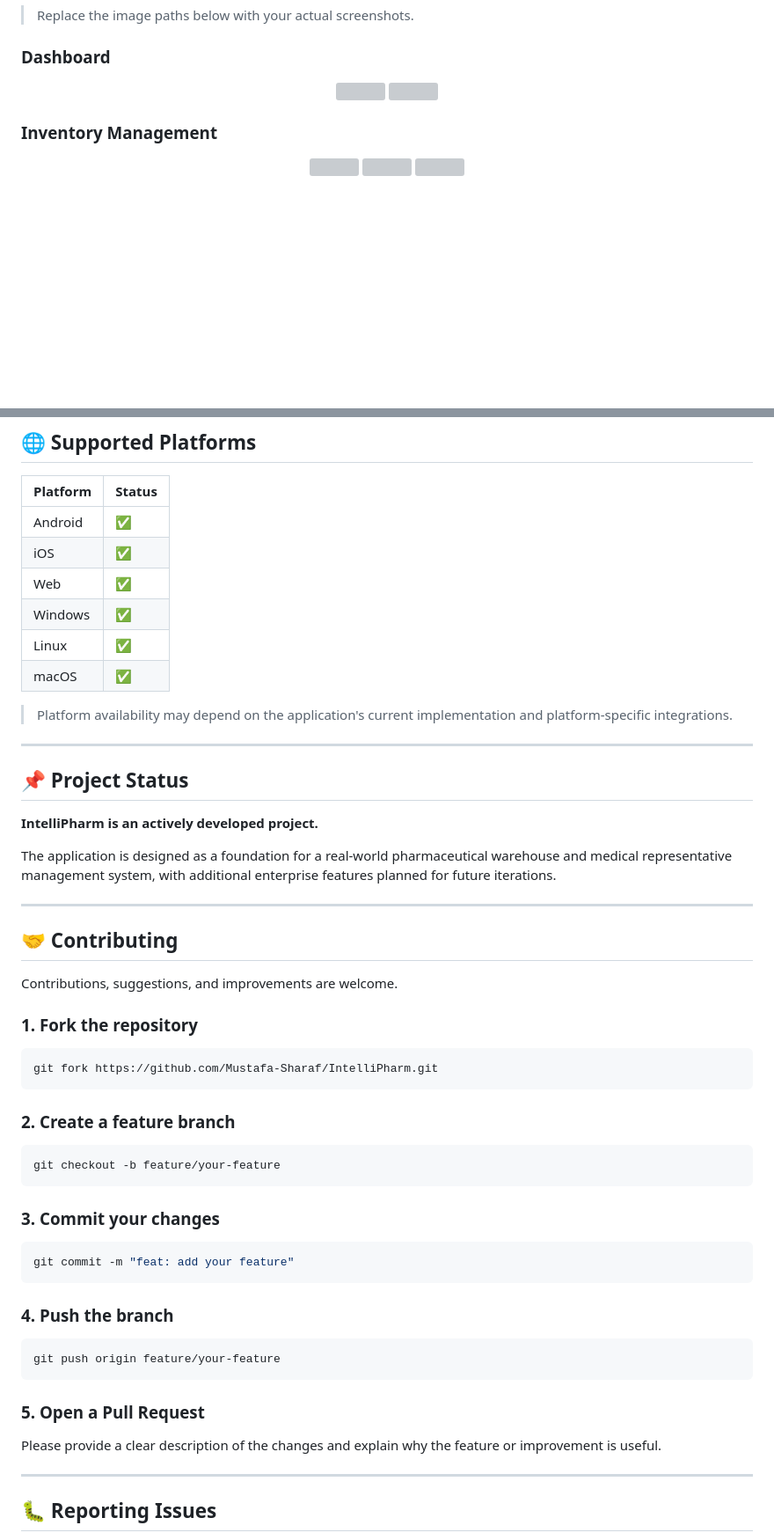
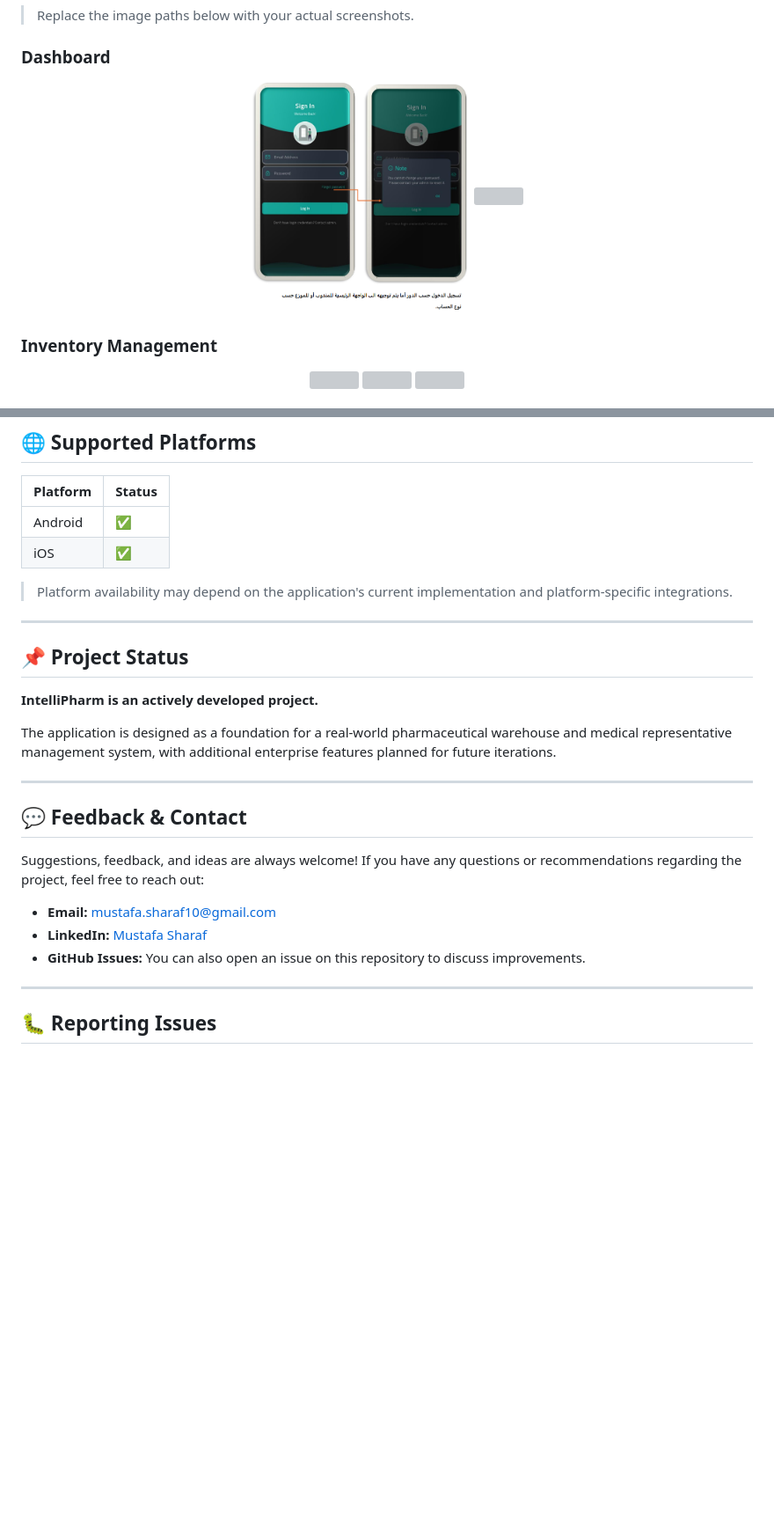
Before and after one commit to Mustafa-Sharaf/IntelliPharm, a Markdown page: README.md, 2 parts joined by grey strips. Shown at 88% size. Rendered like a GitHub page; blank space fills up the shorter version; grey boxes are pictures that could not be loaded.

````diff
--- a/README.md
+++ b/README.md
@@ -13,7 +13,7 @@ The application supports route optimization, pharmacy visits, order management,
 ### Dashboard
 
 <p align="center">
-  <img src="assets/screenshots/dashboard.png" width="30%" />
+  <img src="assets/Screens/LogIn.png" width="30%" />
   <img src="assets/screenshots/dashboard_dark.png" width="30%" />
 </p>
 
@@ -540,12 +401,9 @@ Or add a GIF directly:
 
 | Platform | Status |
 | -------- | ------ |
-| Android  | ✅      |
-| iOS      | ✅      |
-| Web      | ✅      |
-| Windows  | ✅      |
-| Linux    | ✅      |
-| macOS    | ✅      |
+| Android  | ✅     |
+| iOS      | ✅     |
+
 
 > Platform availability may depend on the application's current implementation and platform-specific integrations.
 
@@ -559,37 +417,13 @@ The application is designed as a foundation for a real-world pharmaceutical ware
 
 ---
 
-## 🤝 Contributing
+## 💬 Feedback & Contact
 
-Contributions, suggestions, and improvements are welcome.
+Suggestions, feedback, and ideas are always welcome! If you have any questions or recommendations regarding the project, feel free to reach out:
 
-### 1. Fork the repository
-
-```bash
-git fork https://github.com/Mustafa-Sharaf/IntelliPharm.git
-```
-
-### 2. Create a feature branch
-
-```bash
-git checkout -b feature/your-feature
-```
-
-### 3. Commit your changes
-
-```bash
-git commit -m "feat: add your feature"
-```
-
-### 4. Push the branch
-
-```bash
-git push origin feature/your-feature
-```
-
-### 5. Open a Pull Request
-
-Please provide a clear description of the changes and explain why the feature or improvement is useful.
+* **Email:** [mustafa.sharaf10@gmail.com](mailto:mustafa.sharaf10@gmail.com)
+* **LinkedIn:** [Mustafa Sharaf](https://www.linkedin.com/in/mustafa-sharaf-285763353)
+* **GitHub Issues:** You can also open an issue on this repository to discuss improvements.
 
 ---
 
````
Also changed, not shown: other parts of README.md (+27 -174 lines).
